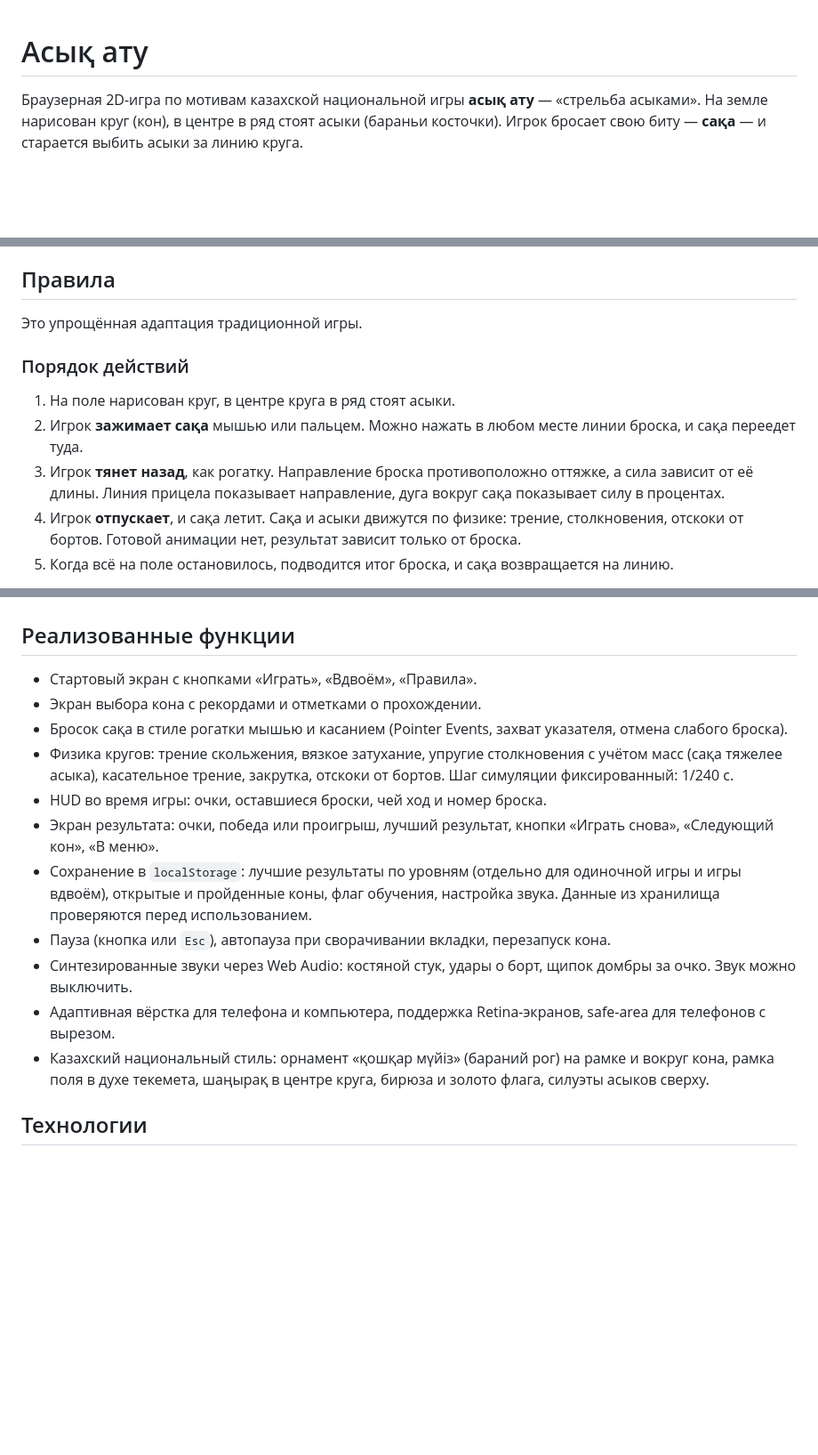
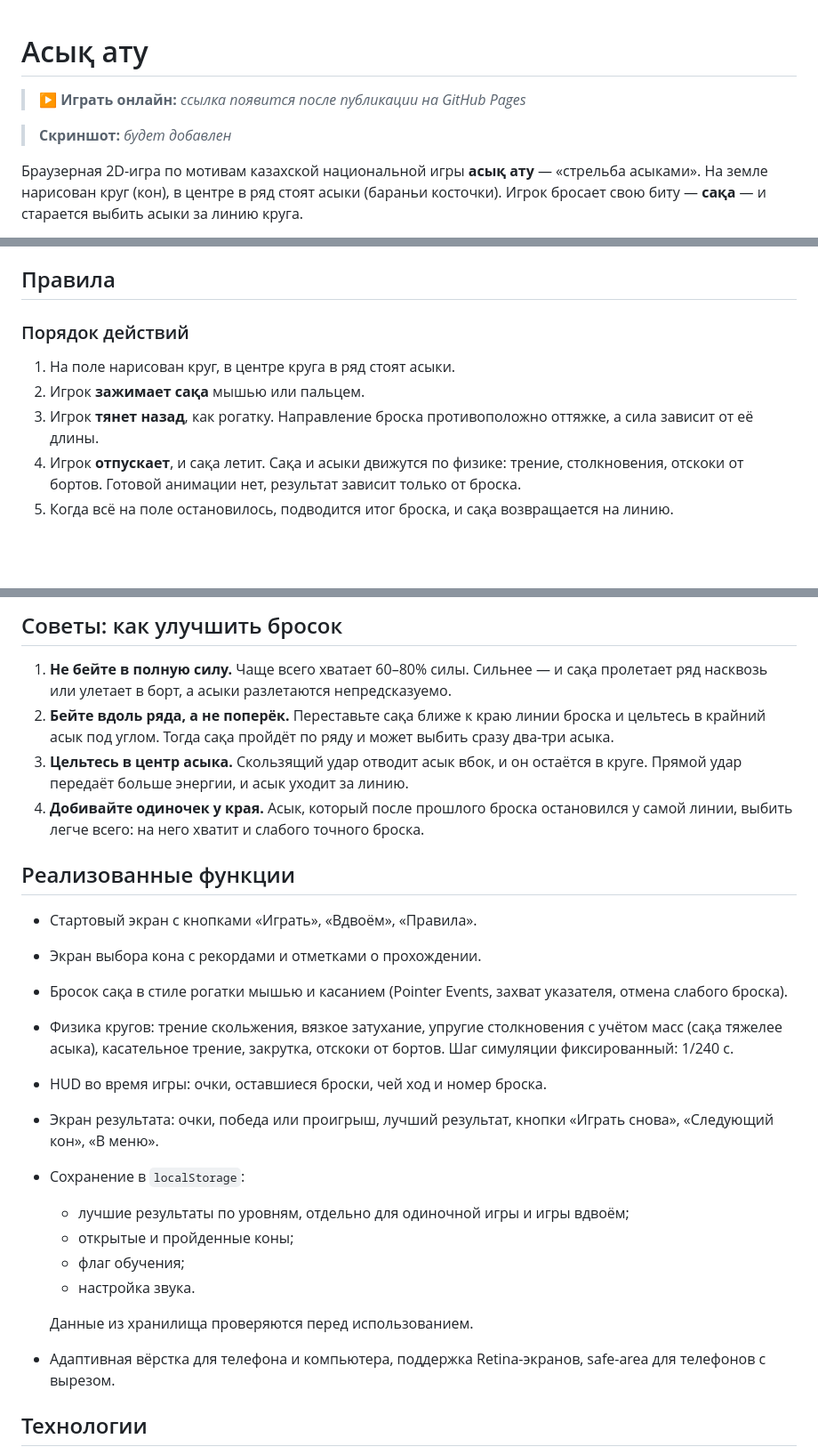
Before and after one commit to ekpinovmadi730-creator/Asyk, a Markdown page: README.md, 3 parts joined by grey strips. Shown at 89% size. GitHub-like rendering; blank space fills up the shorter version.

```diff
--- a/README.md
+++ b/README.md
@@ -1,4 +1,10 @@
 # Асық ату
+
+> **▶ Играть онлайн:** _ссылка появится после публикации на GitHub Pages_
+> <!-- Заменить на: [Играть в браузере](https://<имя-пользователя>.github.io/<репозиторий>/) -->
+
+> **Скриншот:** _будет добавлен_
+> <!-- Заменить на: ![Скриншот игры](screenshot.png) -->
 
 Браузерная 2D-игра по мотивам казахской национальной игры **асық ату** — «стрельба асыками». На земле нарисован круг (кон), в центре в ряд стоят асыки (бараньи косточки). Игрок бросает свою биту — **сақа** — и старается выбить асыки за линию круга.
 
@@ -11,13 +17,11 @@
 
 ## Правила
 
-Это упрощённая адаптация традиционной игры.
-
 ### Порядок действий
 
 1. На поле нарисован круг, в центре круга в ряд стоят асыки.
-2. Игрок **зажимает сақа** мышью или пальцем. Можно нажать в любом месте линии броска, и сақа переедет туда.
-3. Игрок **тянет назад**, как рогатку. Направление броска противоположно оттяжке, а сила зависит от её длины. Линия прицела показывает направление, дуга вокруг сақа показывает силу в процентах.
+2. Игрок **зажимает сақа** мышью или пальцем.
+3. Игрок **тянет назад**, как рогатку. Направление броска противоположно оттяжке, а сила зависит от её длины.
 4. Игрок **отпускает**, и сақа летит. Сақа и асыки движутся по физике: трение, столкновения, отскоки от бортов. Готовой анимации нет, результат зависит только от броска.
 5. Когда всё на поле остановилось, подводится итог броска, и сақа возвращается на линию.
 
@@ -53,3 +89,9 @@
+## Советы: как улучшить бросок
+
+1. **Не бейте в полную силу.** Чаще всего хватает 60–80% силы. Сильнее — и сақа пролетает ряд насквозь или улетает в борт, а асыки разлетаются непредсказуемо.
+2. **Бейте вдоль ряда, а не поперёк.** Переставьте сақа ближе к краю линии броска и цельтесь в крайний асык под углом. Тогда сақа пройдёт по ряду и может выбить сразу два-три асыка.
+3. **Цельтесь в центр асыка.** Скользящий удар отводит асык вбок, и он остаётся в круге. Прямой удар передаёт больше энергии, и асык уходит за линию.
+4. **Добивайте одиночек у края.** Асык, который после прошлого броска остановился у самой линии, выбить легче всего: на него хватит и слабого точного броска.
 
 ## Реализованные функции
 
@@ -59,11 +101,14 @@
 - Физика кругов: трение скольжения, вязкое затухание, упругие столкновения с учётом масс (сақа тяжелее асыка), касательное трение, закрутка, отскоки от бортов. Шаг симуляции фиксированный: 1/240 с.
 - HUD во время игры: очки, оставшиеся броски, чей ход и номер броска.
 - Экран результата: очки, победа или проигрыш, лучший результат, кнопки «Играть снова», «Следующий кон», «В меню».
-- Сохранение в `localStorage`: лучшие результаты по уровням (отдельно для одиночной игры и игры вдвоём), открытые и пройденные коны, флаг обучения, настройка звука. Данные из хранилища проверяются перед использованием.
-- Пауза (кнопка или `Esc`), автопауза при сворачивании вкладки, перезапуск кона.
-- Синтезированные звуки через Web Audio: костяной стук, удары о борт, щипок домбры за очко. Звук можно выключить.
+- Сохранение в `localStorage`:
+  - лучшие результаты по уровням, отдельно для одиночной игры и игры вдвоём;
+  - открытые и пройденные коны;
+  - флаг обучения;
+  - настройка звука.
+
+  Данные из хранилища проверяются перед использованием.
 - Адаптивная вёрстка для телефона и компьютера, поддержка Retina-экранов, safe-area для телефонов с вырезом.
-- Казахский национальный стиль: орнамент «қошқар мүйіз» (бараний рог) на рамке и вокруг кона, рамка поля в духе текемета, шаңырақ в центре круга, бирюза и золото флага, силуэты асыков сверху.
 
 ## Технологии
 
```
Also changed, not shown: other parts of README.md (+39 -7 lines).
